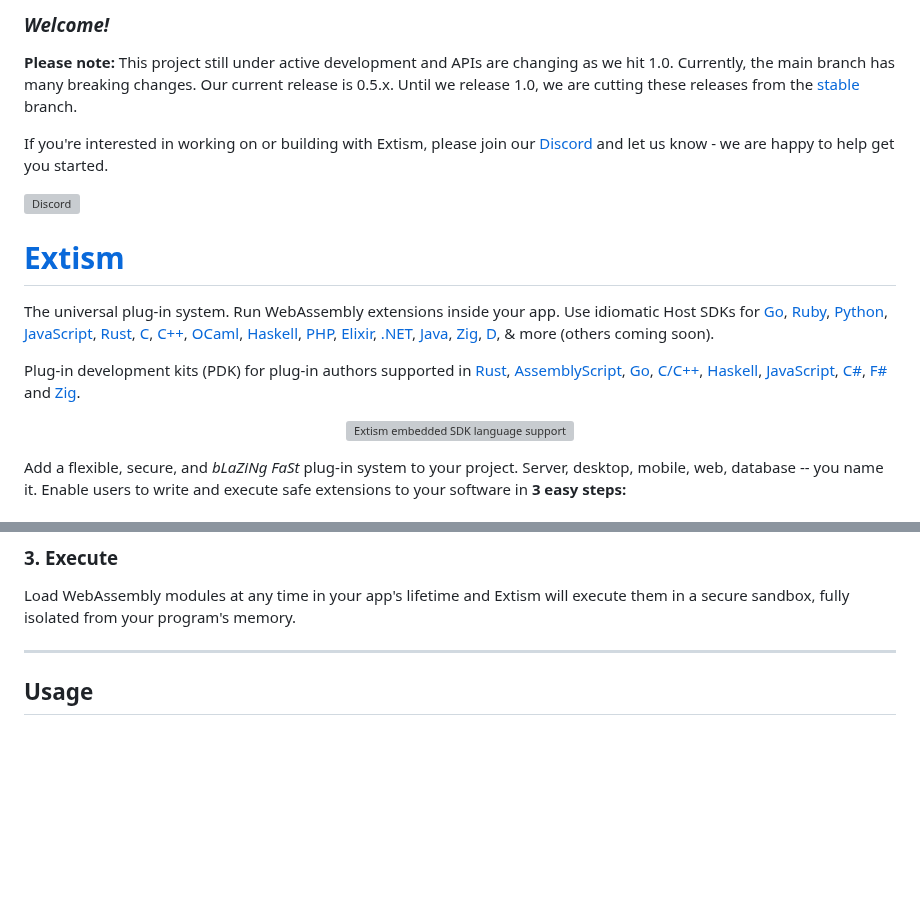
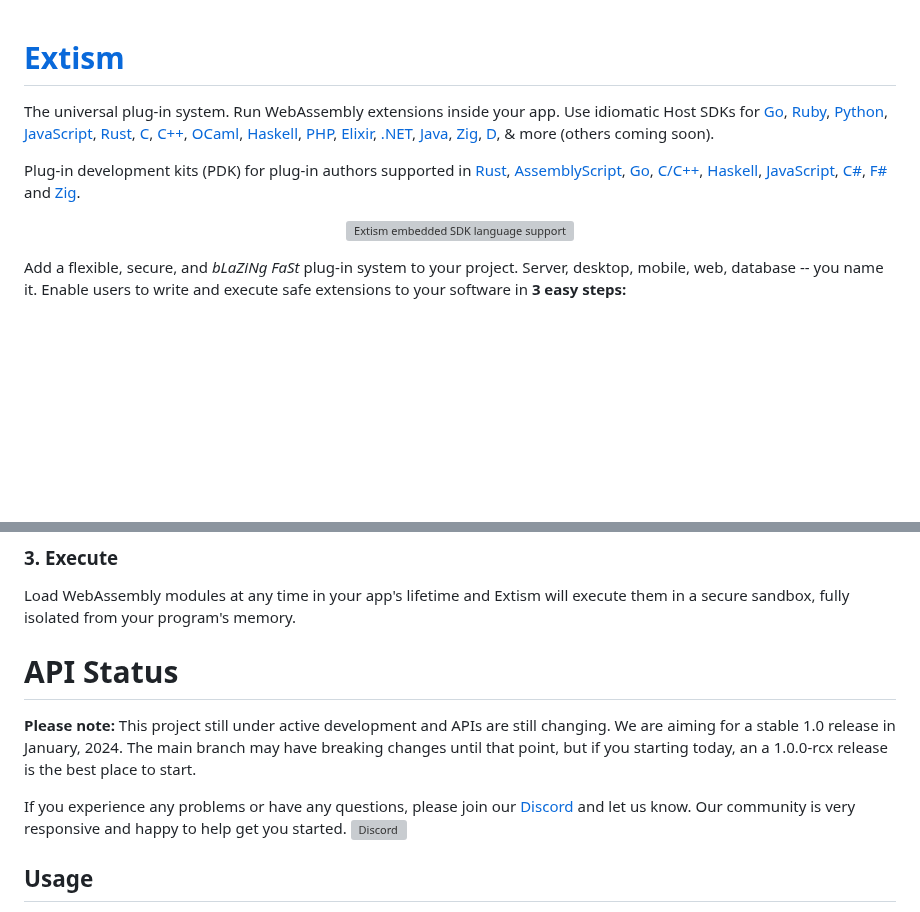
Before and after one commit to extism/extism, a Markdown page: README.md, 2 parts joined by grey strips. Rendered like a GitHub page; blank space fills up the shorter version; grey boxes are pictures that could not be loaded.

Commit message:
docs: Some readme changes on api status

```diff
--- a/README.md
+++ b/README.md
@@ -1,11 +1,3 @@
-### _Welcome!_
-
-**Please note:** This project still under active development and APIs are changing as we hit 1.0. Currently, the main branch has many breaking changes. Our current release is 0.5.x. Until we release 1.0, we are cutting these releases from the [stable](https://github.com/extism/extism/tree/stable) branch.
-
-If you're interested in working on or building with Extism, please join our [Discord](https://discord.gg/cx3usBCWnc) and let us know - we are happy to help get you started.
-
-[![Discord](https://img.shields.io/discord/1011124058408112148?color=%23404eed&label=Community%20Chat&logo=Discord&logoColor=%23404eed)](https://discord.gg/cx3usBCWnc)
-
 # [Extism](https://extism.org)
 
 The universal plug-in system. Run WebAssembly extensions inside your app. Use idiomatic Host SDKs for [Go](https://github.com/extism/go-sdk#readme),
@@ -31,7 +23,6 @@ Plug-in development kits (PDK) for plug-in authors supported in [Rust](https://g
   <img style="width: 70%;" src="https://user-images.githubusercontent.com/7517515/210286900-39b144fd-1b26-4dd0-b7a9-2b5755bc174d.png" alt="Extism embedded SDK language support"/>
 </p>
 
-
 Add a flexible, secure, and _bLaZiNg FaSt_ plug-in system to your project. Server, desktop, mobile, web, database -- you name it. Enable users to write and execute safe extensions to your software in **3 easy steps:**
 
 ### 1. Import
@@ -46,7 +37,14 @@ Identify the place(s) in your code where some arbitrary logic should run (the pl
 
 Load WebAssembly modules at any time in your app's lifetime and Extism will execute them in a secure sandbox, fully isolated from your program's memory.
 
----
+# API Status
+
+**Please note:** This project still under active development and APIs are still changing. We are aiming for a stable 1.0 release in January, 2024.
+The main branch may have breaking changes until that point, but if you starting today, an a 1.0.0-rcx release is the best place to start.
+
+If you experience any problems or have any questions, please join our [Discord](https://discord.gg/cx3usBCWnc) and let us know.
+Our community is very responsive and happy to help get you started.
+[![Discord](https://img.shields.io/discord/1011124058408112148?color=%23404eed&label=Community%20Chat&logo=Discord&logoColor=%23404eed)](https://discord.gg/cx3usBCWnc)
 
 ## Usage
 
```
